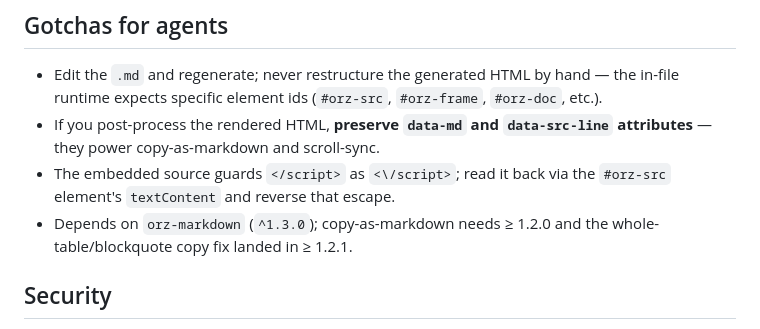
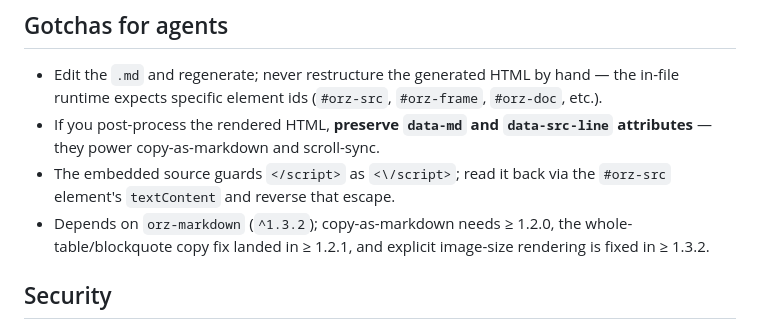
Before and after one commit to wangyu16/orz-mdhtml, a Markdown page: orz-mdhtml-skills/SKILL.md, the part around the change. GitHub-like rendering.

```diff
--- a/orz-mdhtml-skills/SKILL.md
+++ b/orz-mdhtml-skills/SKILL.md
@@ -91,8 +91,9 @@ CodeMirror and morphdom. All are CDN-cached after first load.
   `data-src-line` attributes** — they power copy-as-markdown and scroll-sync.
 - The embedded source guards `</script>` as `<\/script>`; read it back via the
   `#orz-src` element's `textContent` and reverse that escape.
-- Depends on `orz-markdown` (`^1.3.0`); copy-as-markdown needs ≥ 1.2.0 and the
-  whole-table/blockquote copy fix landed in ≥ 1.2.1.
+- Depends on `orz-markdown` (`^1.3.2`); copy-as-markdown needs ≥ 1.2.0, the
+  whole-table/blockquote copy fix landed in ≥ 1.2.1, and explicit image-size
+  rendering is fixed in ≥ 1.3.2.
 
 ## Security
 
```
Also changed, not shown: README.md (+6 -5 lines).
